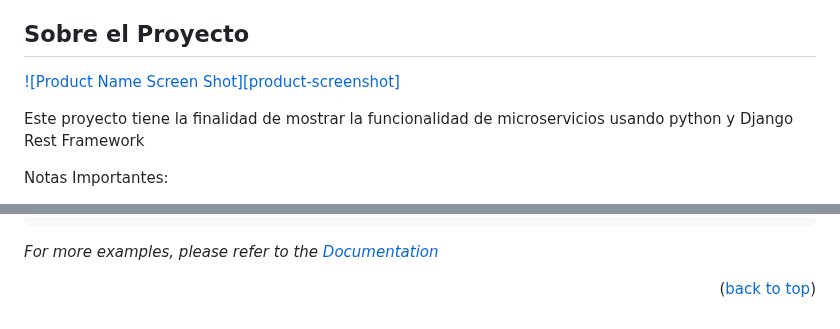
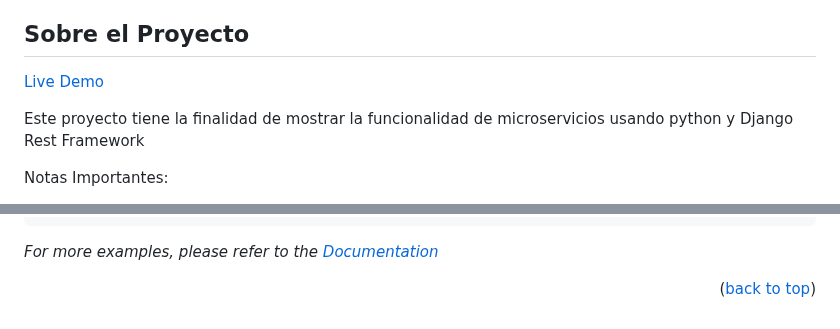
Before and after one commit to rebaza98/serviciosRest, a Markdown page: README.md, 2 parts joined by grey strips. Rendered like a GitHub page.

```diff
--- a/README.md
+++ b/README.md
@@ -48,8 +48,8 @@ Tarea Academica Servicios Rest PUCP
 
 <!-- ABOUT THE PROJECT -->
 ## Sobre el Proyecto
+[Live Demo]
 
-[![Product Name Screen Shot][product-screenshot]](https://example.com)
 
 Este proyecto tiene la finalidad de mostrar la funcionalidad de microservicios usando python y Django Rest Framework
 
@@ -182,3 +182,4 @@ _For more examples, please refer to the [Documentation](https://example.com)_
 [DjangoRestFramework]: https://www.django-rest-framework.org/
 [Entornos virtuales]: https://www.programaenpython.com/miscelanea/crear-entornos-virtuales-en-python/
 [implementacion django]:https://www.bezkoder.com/django-rest-api/
+[Live Demo]:http://tareaacademica.geekysac.com/
```
